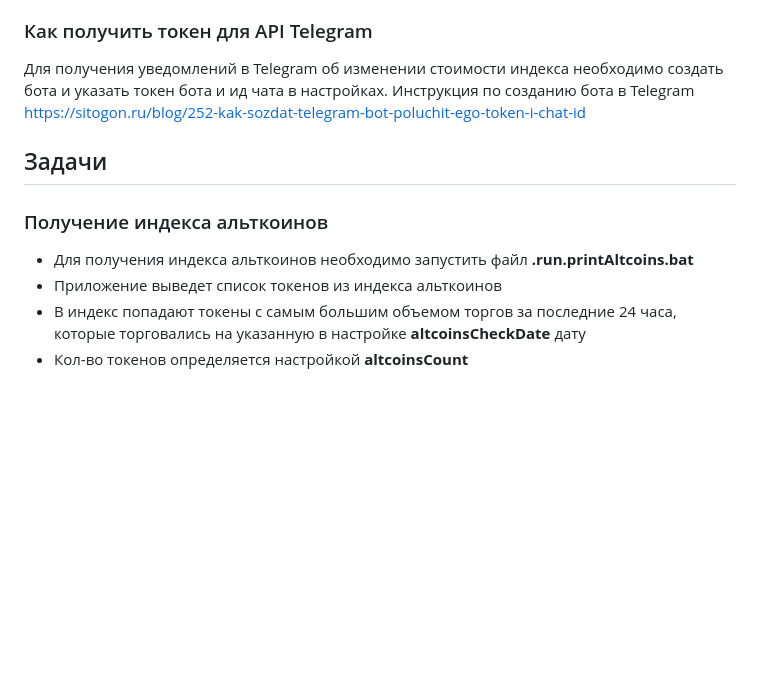
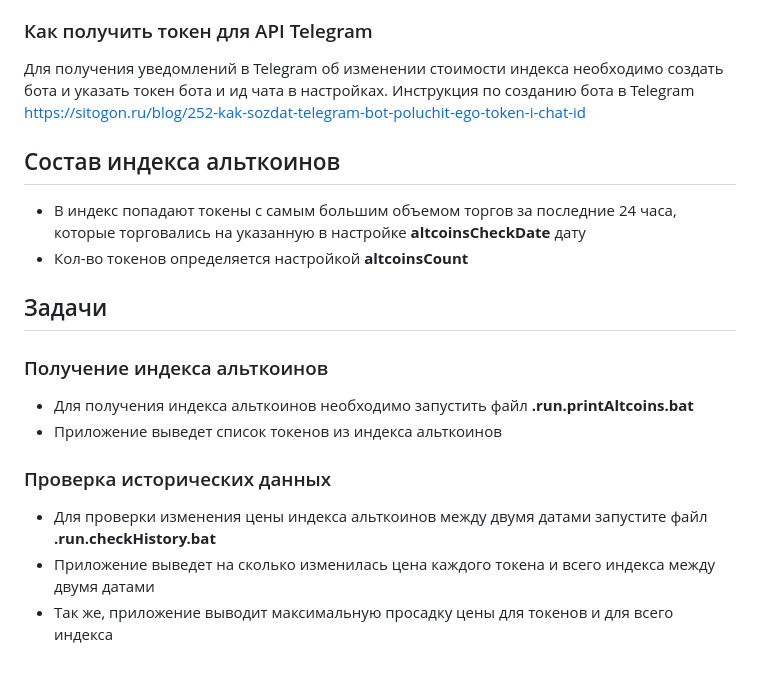
Before and after one commit to crypto-tools-ru/altcoin-index, a Markdown page: README.md, the part around the change. Drawn GitHub-style; blank space fills up the shorter version.

Commit message:
Check history

```diff
--- a/README.md
+++ b/README.md
@@ -64,11 +64,20 @@ tgChatId=
 
 Для получения уведомлений в Telegram об изменении стоимости индекса необходимо создать бота и указать токен бота и ид чата в настройках. Инструкция по созданию бота в Telegram https://sitogon.ru/blog/252-kak-sozdat-telegram-bot-poluchit-ego-token-i-chat-id
 
+## Состав индекса альткоинов
+
+* В индекс попадают токены с самым большим объемом торгов за последние 24 часа, которые торговались на указанную в настройке **altcoinsCheckDate** дату
+* Кол-во токенов определяется настройкой **altcoinsCount**
+
 ## Задачи
 
 ### Получение индекса альткоинов
 
 * Для получения индекса альткоинов необходимо запустить файл **.run.printAltcoins.bat**
 * Приложение выведет список токенов из индекса альткоинов
-* В индекс попадают токены с самым большим объемом торгов за последние 24 часа, которые торговались на указанную в настройке **altcoinsCheckDate** дату
-* Кол-во токенов определяется настройкой **altcoinsCount**
+
+### Проверка исторических данных
+
+* Для проверки изменения цены индекса альткоинов между двумя датами запустите файл **.run.checkHistory.bat**
+* Приложение выведет на сколько изменилась цена каждого токена и всего индекса между двумя датами
+* Так же, приложение выводит максимальную просадку цены для токенов и для всего индекса
```
